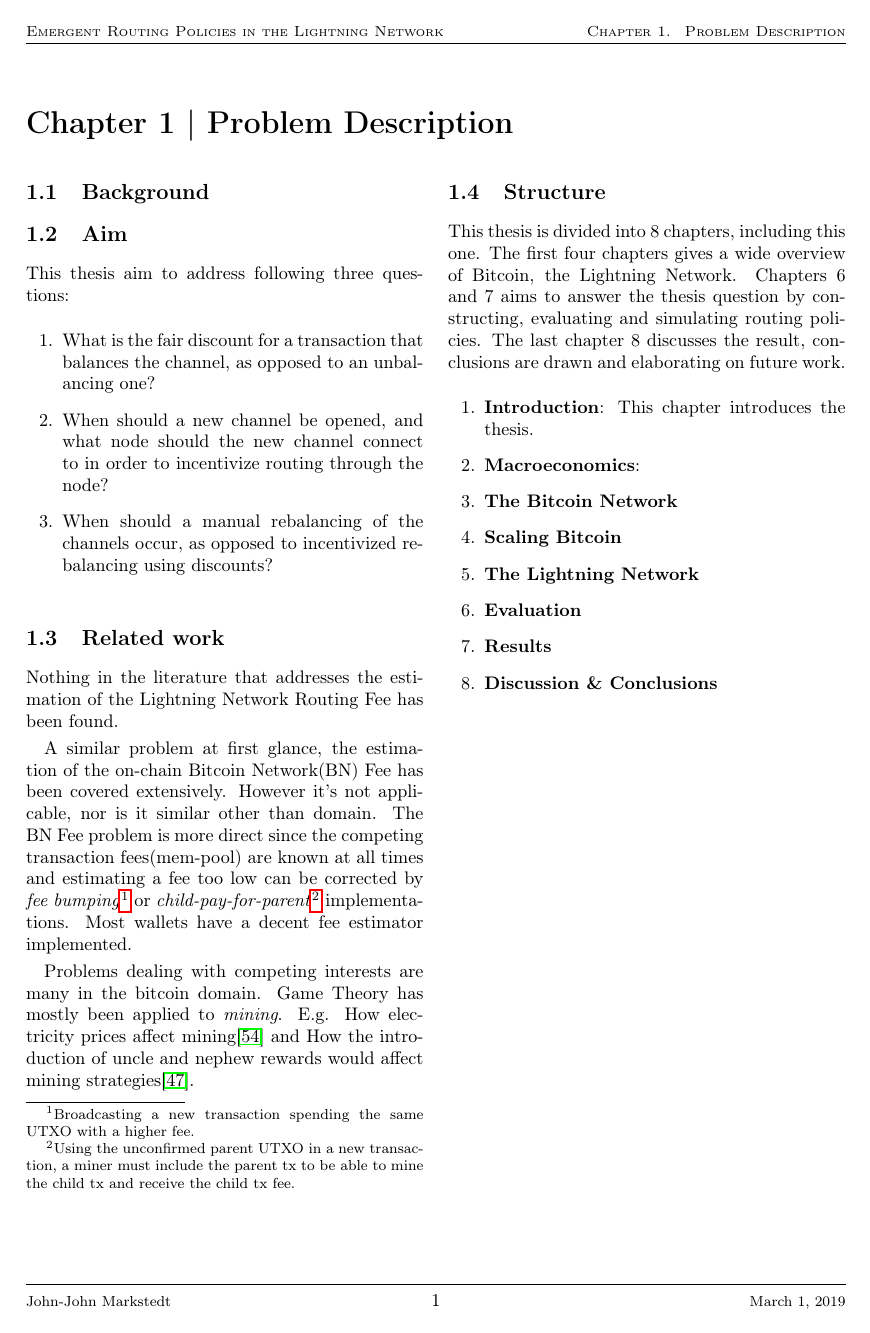
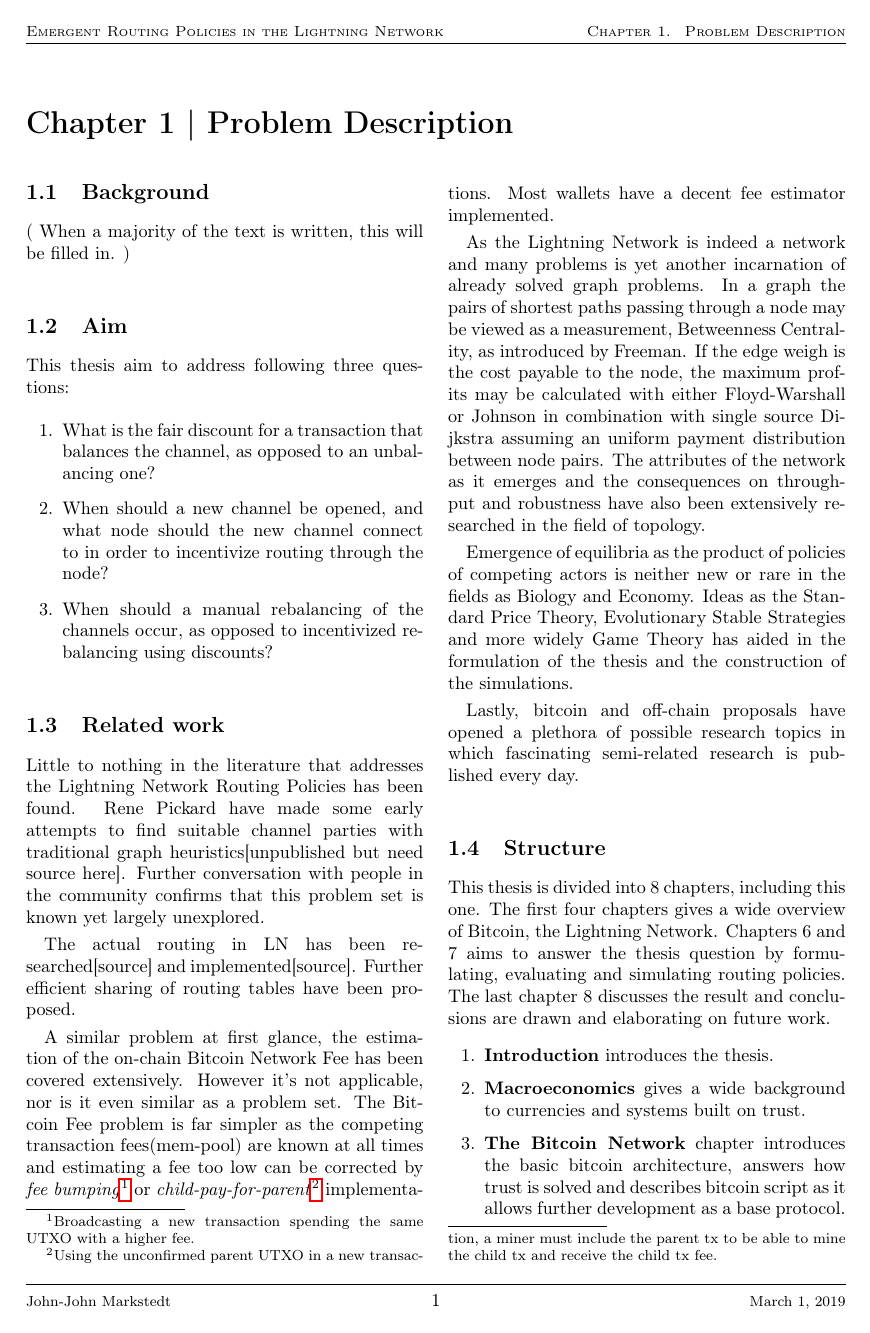
Before and after one commit to Johnstedt/lightning-strategy-game-simulation, a LaTeX thesis (docs/thesis/main.tex, which reads docs/thesis/problem.tex): page 5 of 28 before the commit and page 5 of 29 after it. Compiled offline with pdfLaTeX.

Commit message:
almost proper for peer review

```diff
--- a/docs/thesis/problem.tex
+++ b/docs/thesis/problem.tex
@@ -2,6 +2,8 @@
 
 \section{Background}
     \label{sec:background}
+
+	( When a majority of the text is written, this will be filled in. )
 
 \section{Aim}
     \label{sec:aim}
@@ -20,29 +22,31 @@ This thesis aim to address following three questions:
 \section{Related work}
     \label{sec:related_work}
 
-	Nothing in the literature that addresses the estimation of the Lightning
-	Network Routing Fee has been found.
+	Little to nothing in the literature that addresses the Lightning Network Routing Policies has been found. Rene Pickard have made some early attempts to find suitable channel parties with traditional graph heuristics[unpublished but need source here]. Further conversation with people in the community confirms that this problem set is known yet largely unexplored.
 
-	A similar problem at first glance, the estimation of the on-chain
-	Bitcoin Network(BN) Fee has been covered extensively. However it's not applicable, nor
-	is it similar other than domain. The BN Fee problem is more direct since the competing transaction
-	fees(mem-pool) are known at all times and estimating a fee too low can be corrected by \textit{fee bumping}\footnote{Broadcasting a new transaction spending the same UTXO with a higher fee.} or
-	\textit{child-pay-for-parent}\footnote{Using the unconfirmed parent UTXO in a new transaction, a miner must include the parent tx to be able to mine the child tx  and receive the child tx fee.} implementations. Most wallets have a decent fee estimator implemented.
+	The actual routing in LN has been researched[source] and implemented[source]. Further efficient sharing of routing tables have been proposed.
 
-	Problems dealing with competing interests are many in the bitcoin domain. Game Theory has mostly been
-	applied to \textit{mining}. E.g. How electricity prices affect mining\cite{singh:dwivedi:strivastava:energy:consumption:mining} and How the introduction of uncle and
-	nephew rewards would affect mining strategies\cite{niu:feng:selfish:mining:ethereum}.
+	A similar problem at first glance, the estimation of the on-chain Bitcoin Network Fee has been covered extensively. However it's not applicable, nor is it even similar as a problem set. The Bitcoin Fee problem is far simpler as the competing transaction fees(mem-pool) are known at all times and estimating a fee too low can be corrected by \textit{fee bumping}\footnote{Broadcasting a new transaction spending the same UTXO with a higher fee.} or \textit{child-pay-for-parent}\footnote{Using the unconfirmed parent UTXO in a new transaction, a miner must include the parent tx to be able to mine the child tx and receive the child tx fee.} implementations. Most wallets have a decent fee estimator implemented.
 
+	As the Lightning Network is indeed a network and many problems is yet another incarnation of already solved graph problems. In a graph the pairs of shortest paths passing through a node may be viewed as a measurement, Betweenness Centrality, as introduced by Freeman. If the edge weigh is the cost payable to the node, the maximum profits may be calculated with either Floyd-Warshall or Johnson in combination with single source Dijkstra assuming an uniform payment distribution between node pairs. The attributes of the network as it emerges and the consequences on throughput and robustness have also been extensively researched in the field of topology.
+
+	Emergence of equilibria as the product of policies of competing actors is neither new or rare in the fields as Biology and Economy. Ideas as the Standard Price Theory, Evolutionary Stable Strategies and more widely Game Theory has aided in the formulation of the thesis and the construction of the simulations.
+
+	Lastly, bitcoin and off-chain proposals have opened a plethora of possible research topics in which fascinating semi-related research is published every day.
+
+%	Problems dealing with competing interests are many in the bitcoin domain. Game Theory has mostly been
+%	applied to \textit{mining}. E.g. How electricity prices affect mining\cite{singh:dwivedi:strivastava:energy:consumption:mining} and How the introduction of uncle and
+%	nephew rewards would affect mining strategies\cite{niu:feng:selfish:mining:ethereum}.
 
 \section{Structure}
 
-This thesis is divided into 8 chapters, including this one. The first four chapters gives a wide overview of Bitcoin, the Lightning Network. Chapters 6 and 7 aims to answer the thesis question by constructing, evaluating and simulating routing policies. The last chapter 8 discusses the result,  conclusions are drawn and elaborating on future work.
+This thesis is divided into 8 chapters, including this one. The first four chapters gives a wide overview of Bitcoin, the Lightning Network. Chapters 6 and 7 aims to answer the thesis question by formulating, evaluating and simulating routing policies. The last chapter 8 discusses the result and conclusions are drawn and elaborating on future work.
 
 \begin{enumerate}
-	\item \textbf{Introduction}: This chapter introduces the thesis.
-	\item \textbf{Macroeconomics}:
-	\item \textbf{The Bitcoin Network}
-	\item \textbf{Scaling Bitcoin}
+	\item \textbf{Introduction} introduces the thesis.
+	\item \textbf{Macroeconomics} gives a wide background to currencies and systems built on trust.
+	\item \textbf{The Bitcoin Network} chapter introduces the basic bitcoin architecture, answers how trust is solved and describes bitcoin script as it allows further development as a base protocol.
+	\item \textbf{Scaling Bitcoin} describes historical attempts to scale bitcoin and the merit of an wide array of scaling solutions.
 	\item \textbf{The Lightning Network}
 	\item \textbf{Evaluation}
 	\item \textbf{Results}
```
Also changed, not shown: docs/thesis/lightning.tex (+7 -3 lines), docs/thesis/main.tex (+13 -1 lines), docs/thesis/scaling.tex (+8 -2 lines).
